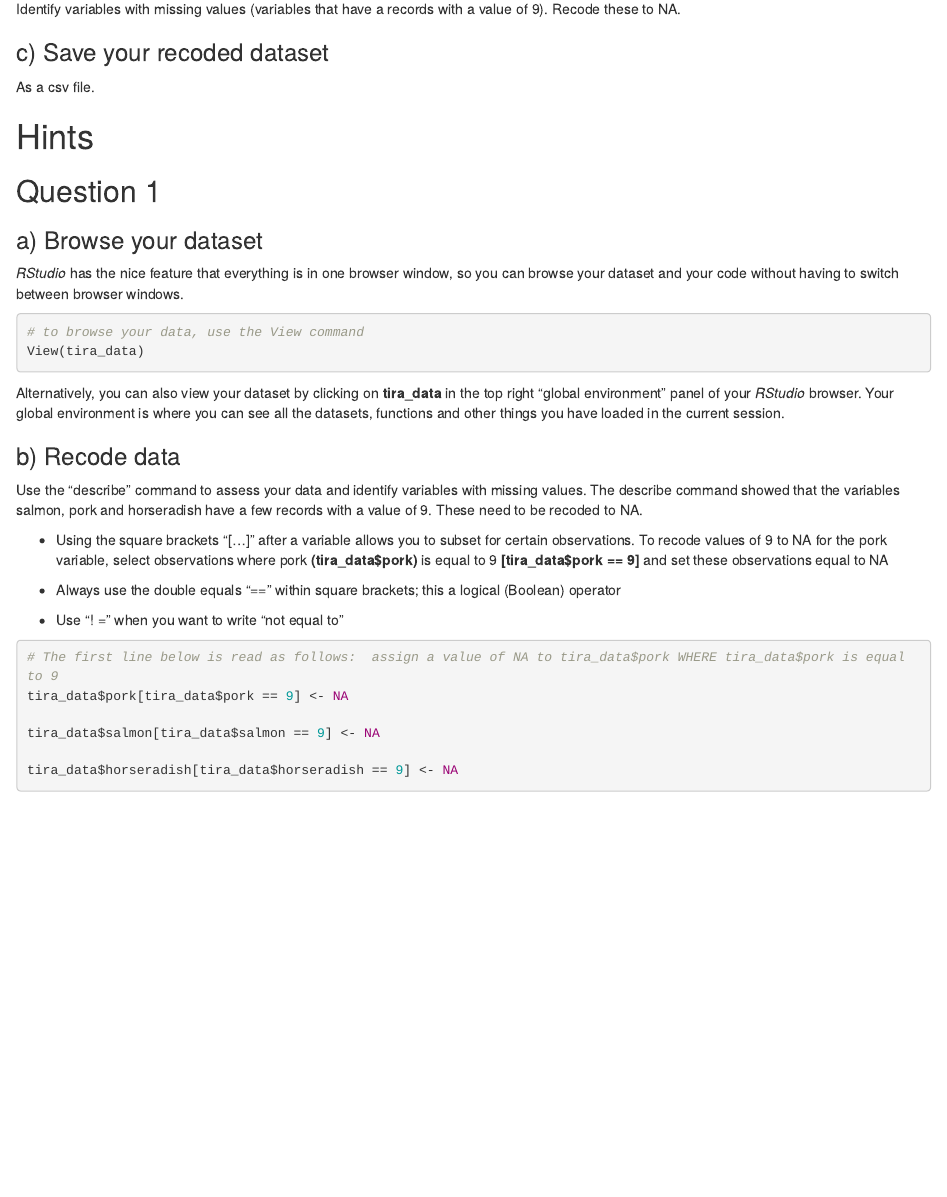
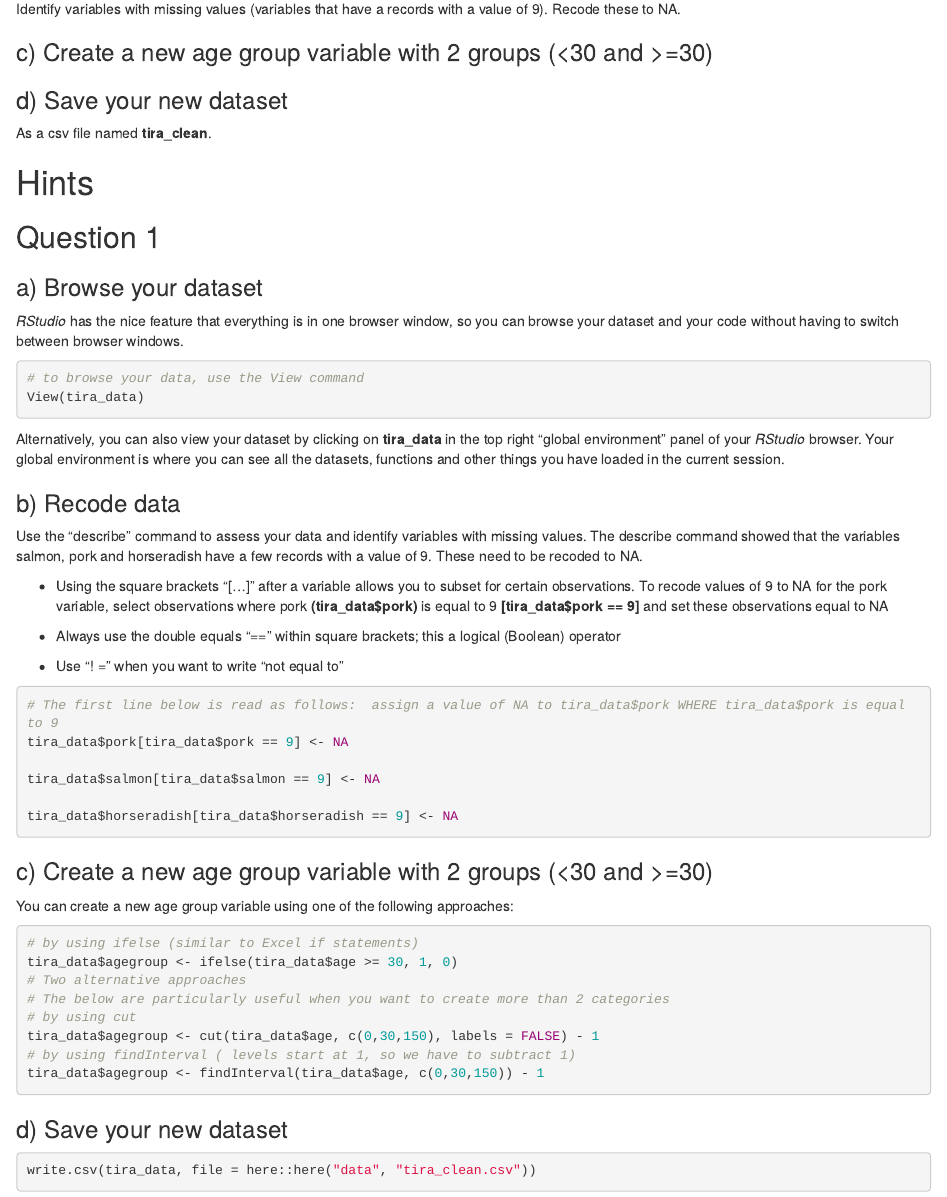
Before and after one commit to jeskarp/EOIM-Stegen, an R Markdown document (reports/practical_stegen_01_intro.Rmd): the page in a window 1100 px wide, from 1920 px down. Rendered offline with R 4.5, knitr and Pandoc, with nearby package versions.

Commit message:
Add agegroup question

````diff
--- a/reports/practical_stegen_01_intro.Rmd
+++ b/reports/practical_stegen_01_intro.Rmd
@@ -103,8 +103,10 @@ What variables does your dataset contain?
 ### b) Recode data
 Identify variables with missing values (variables that have a records with a value of 9). Recode these to NA.
 
-### c) Save your recoded dataset
-As a csv file.
+### c) Create a new age group variable with 2 groups (<30 and >=30)
+
+### d) Save your new dataset
+As a csv file named **tira_clean**.
 
 \newpage
 # Hints
@@ -136,3 +138,22 @@ tira_data$salmon[tira_data$salmon == 9] <- NA
 
 tira_data$horseradish[tira_data$horseradish == 9] <- NA
 ```
+
+### c) Create a new age group variable with 2 groups (<30 and >=30)
+
+You can create a new age group variable using one of the following approaches:
+```{r stegen_hw_difficult-9}
+# by using ifelse (similar to Excel if statements)
+tira_data$agegroup <- ifelse(tira_data$age >= 30, 1, 0)
+# Two alternative approaches
+# The below are particularly useful when you want to create more than 2 categories
+# by using cut
+tira_data$agegroup <- cut(tira_data$age, c(0,30,150), labels = FALSE) - 1
+# by using findInterval ( levels start at 1, so we have to subtract 1)
+tira_data$agegroup <- findInterval(tira_data$age, c(0,30,150)) - 1
+```
+
+### d) Save your new dataset
+```{r stegen_hw_difficult-10}
+write.csv(tira_data, file = here::here("data", "tira_clean.csv"))
+```
````
